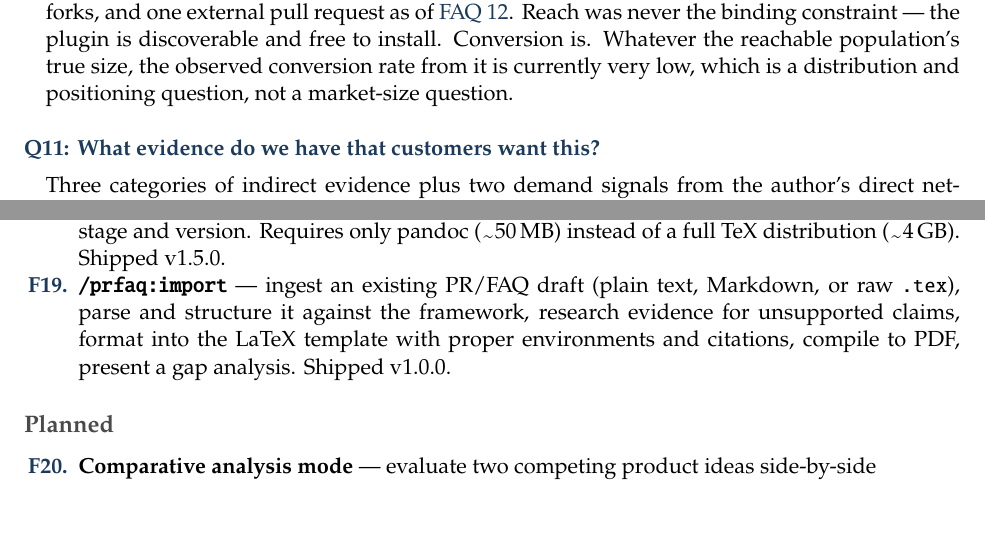
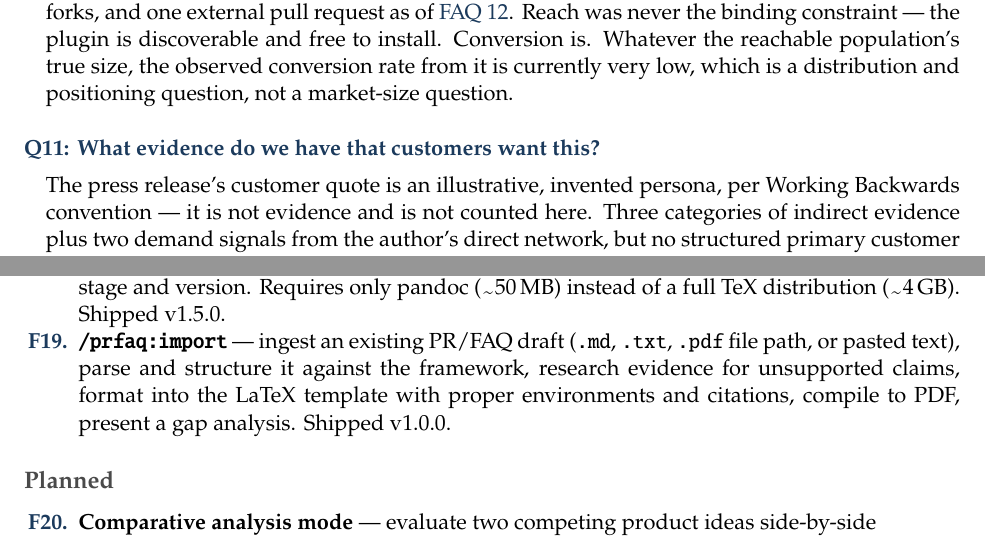
Before and after one commit to punt-labs/prfaq, a LaTeX document (prfaq.tex): two parts of pages 8 and 22 of 24, joined at a grey line, cut so that both start at the same text, the shorter picture padded with empty space. Compiled offline with pdfLaTeX.

Commit message:
fix: address Copilot review findings on PR #69
- Clarify the press release customer quote is an illustrative invented
  persona per Working Backwards convention, not evidence, so it can't
  be misread as a real testimonial now that real adoption evidence
  sits two pages later
- Fix /prfaq:import's Feature Appendix description: it accepts .md,
  .txt, .pdf file paths or pasted text, not raw .tex as a file path
- Remove /prfaq:import from the Feasibility risk row's "remaining
  planned work" list -- it shipped in v1.0.0, already fixed elsewhere
  but missed here

```diff
--- a/prfaq.tex
+++ b/prfaq.tex
@@ -338,7 +338,7 @@
 \end{faqpair}
 
 \begin{faqpair}{What evidence do we have that customers want this?}\label{faq:customer-evidence}
-  Three categories of indirect evidence plus two demand signals from the author's direct network, but no structured primary customer research yet. First, the ``vibe coding'' phenomenon: thousands of products are built at speed without product discipline; the author has personally observed rebuild discussions in startup communities and forums, though this has not been systematically tallied. Second, the explosion of ``how to think about product'' content targeting builders --- books, courses, and newsletters suggest unmet demand for product skills among people who build with AI tools but lack formal product training. Third, the Working Backwards process has two decades of validation at Amazon~\cite{bryar2021workingbackwards}, where it is mandatory for new product proposals. The gap is not whether the framework works --- it is accessibility. Builders do not attend PM workshops. They install plugins.
+  The press release's customer quote is an illustrative, invented persona, per Working Backwards convention --- it is not evidence and is not counted here. Three categories of indirect evidence plus two demand signals from the author's direct network, but no structured primary customer research yet. First, the ``vibe coding'' phenomenon: thousands of products are built at speed without product discipline; the author has personally observed rebuild discussions in startup communities and forums, though this has not been systematically tallied. Second, the explosion of ``how to think about product'' content targeting builders --- books, courses, and newsletters suggest unmet demand for product skills among people who build with AI tools but lack formal product training. Third, the Working Backwards process has two decades of validation at Amazon~\cite{bryar2021workingbackwards}, where it is mandatory for new product proposals. The gap is not whether the framework works --- it is accessibility. Builders do not attend PM workshops. They install plugins.
 
   Fourth, an organic demand signal from the author's professional network: a former colleague who learned the Working Backwards process from the author is introducing it at a new organization --- and needs a lightweight way to practice the framework without the institutional support structure Amazon provides. This is the gap the plugin addresses: someone who values the process but lacks organizational scaffolding to run it. The plugin was partly inspired by this pattern: practitioners who leave environments where Working Backwards is institutionalized and want to carry the discipline with them. One anecdote is not validation, but it is a concrete instance of the target user and problem occurring organically.
 
@@ -572,7 +572,7 @@
   \featureitem{\texttt{/prfaq:vote}}{structured thinking exercise that walks through three questions: is the customer problem worth solving, is the solution differentiated, and is now the right time? Surfaces gaps in evidence, identifies cheap ways to reduce uncertainty, and renders a GO/NO-GO verdict. Not a mechanical formula --- context always matters --- but a discipline that forces the builder to confront what they know versus what they assume. Calibrations sourced from running vote on a real investment decision. Shipped v1.0.0; evidence decomposition and investment proportionality shipped v1.1.0.}\label{feat:vote}
   \featureitem{\texttt{/prfaq:externalize}}{generates a customer-facing press release from the internal PR/FAQ and CHANGELOG. Detects release type (first release, major update, minor/patch), scopes content to what actually shipped, flags customer quotes for replacement with real testimonials. Version-stamped output. Shipped v1.0.0.}\label{feat:externalize}
   \featureitem{\texttt{/prfaq:export}}{Word document (.docx) output via pandoc as a lightweight alternative to PDF. Pre-processes custom LaTeX environments, resolves cross-references, styles output with Palatino serif and SectionBlue headings, centers title/subtitle, adds header/footer with stage and version. Requires only pandoc (\texttildelow 50\,MB) instead of a full TeX distribution (\texttildelow 4\,GB). Shipped v1.5.0.}\label{feat:export}
-  \featureitem{\texttt{/prfaq:import}}{ingest an existing PR/FAQ draft (plain text, Markdown, or raw \texttt{.tex}), parse and structure it against the framework, research evidence for unsupported claims, format into the LaTeX template with proper environments and citations, compile to PDF, present a gap analysis. Shipped v1.0.0.}\label{feat:import}
+  \featureitem{\texttt{/prfaq:import}}{ingest an existing PR/FAQ draft (\texttt{.md}, \texttt{.txt}, \texttt{.pdf} file path, or pasted text), parse and structure it against the framework, research evidence for unsupported claims, format into the LaTeX template with proper environments and citations, compile to PDF, present a gap analysis. Shipped v1.0.0.}\label{feat:import}
 \end{enumerate}
 
 \subsection*{Planned}
```
Also changed, not shown: prfaq.pdf, prfaq.tex (2 more changed lines).
